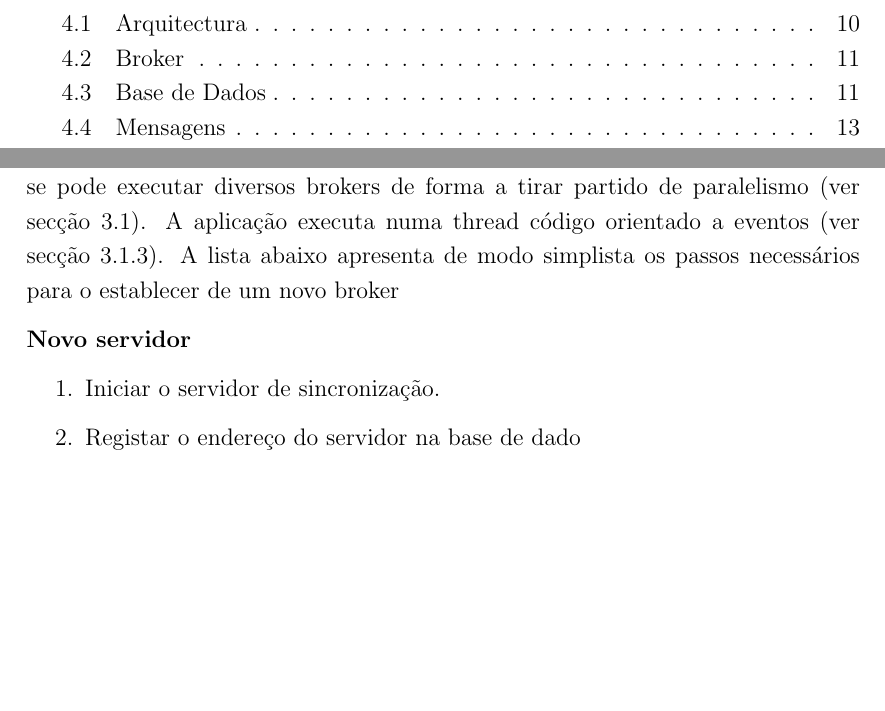
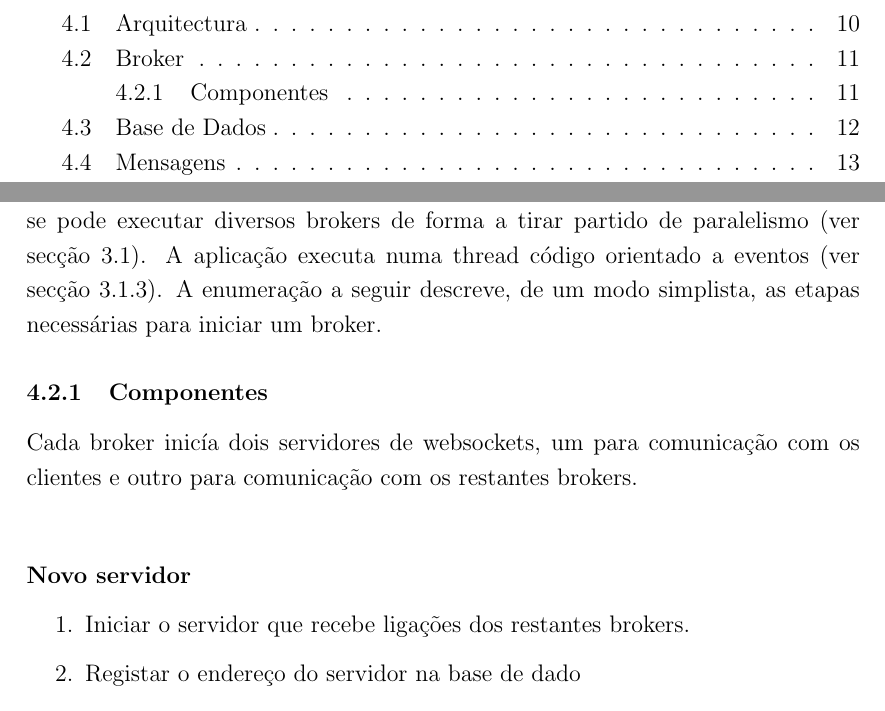
Before and after one commit to gabrielpoca/eventmachinemom, a LaTeX paper (report/report.tex, which reads report/server.tex): two parts of pages 2 and 12 of 17, joined at a grey line, cut so that both start at the same text, the shorter picture padded with empty space. Compiled offline with pdfLaTeX.

Commit message:
Brokers description.

```diff
--- a/report/report.tex
+++ b/report/report.tex
@@ -21,6 +21,8 @@
 \usepackage{natbib}
 \bibliographystyle{plainnat}
 \usepackage{url}
+
+\usepackage{soul}
 
 % latex configuration
 \usepackage{listings}
--- a/report/server.tex
+++ b/report/server.tex
@@ -27,16 +27,23 @@ Como se pode ver na figura~\ref{fig:brokers-arq} os brokers estão todos ligados
 
 Os brokers do servidor são instâncias de uma aplicação desenvolvida em Ruby. Cada instância difere apenas nos endereços de ligação, um endereço para a comunicação com clientes e outro endereço para comunicação com os restantes brokers.
 Cada broker executa num processo Ruby e como tal mesmo na mesma máquina se pode executar diversos brokers de forma a tirar partido de paralelismo (ver secção~\ref{sec:ruby}).
-A aplicação executa numa thread código orientado a eventos (ver secção~\ref{sec:eventmachine}). A lista abaixo apresenta de modo simplista os passos necessários para o establecer de um novo broker
+A aplicação executa numa thread código orientado a eventos (ver secção~\ref{sec:eventmachine}). A enumeração a seguir descreve, de um modo simplista, as etapas necessárias para iniciar um broker.
+
+\subsubsection{Componentes}
+Cada broker inicía dois servidores de websockets, um para comunicação com os clientes e outro para comunicação com os restantes brokers.
+
+\hl{}
 
 \textbf{Novo servidor}
 \begin{enumerate}
-\item Iniciar o servidor de sincronização.
+\item Iniciar o servidor que recebe ligações dos restantes brokers.
 \item Registar o endereço do servidor na base de dado
 \item Criar a ligação a todos os brokers que estão activos na base de dados.
 \item Utilizar cada ligação para informar da actualização da lista de brokers.
 \item Iniciar o servidor de websockets.
 \end{enumerate}
+
+
 
 \subsection{Base de Dados}
 A base de dados é responsável por armazenar as mensagens persistentes, manter uma sequência que forneça identificadores únicos e registar os endereços dos servidores activos.
```
